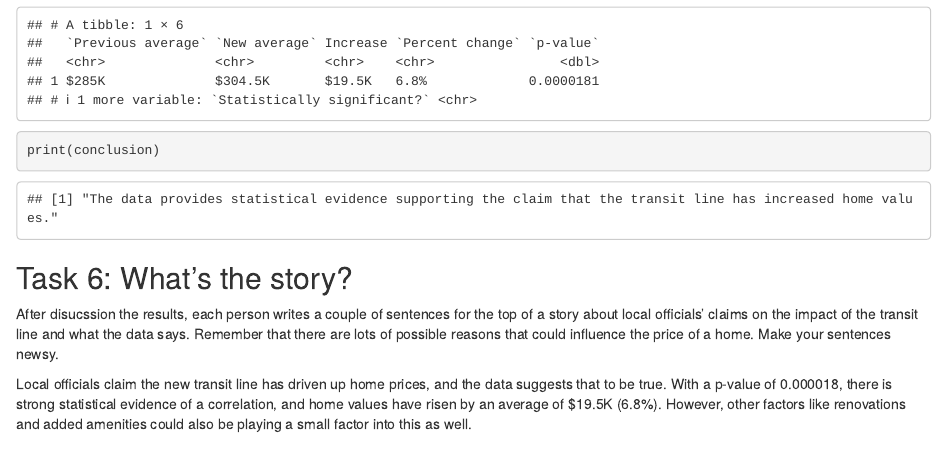
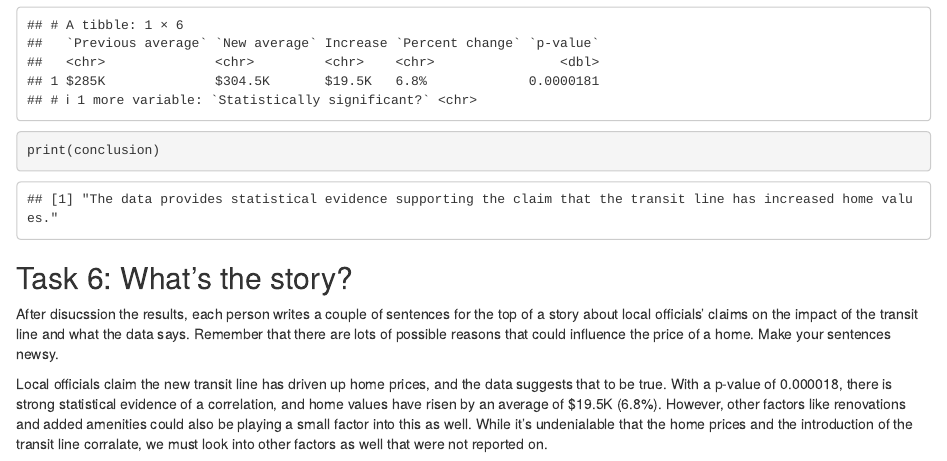
Before and after one commit to hwhite111903/Hannah-White-Jour405, an R Markdown document (activities/HousingSales.Rmd): the page in a window 1100 px wide, from 4120 px down. Rendered offline with R 4.5, knitr and Pandoc, with nearby package versions.

Commit message:
Update HousingSales.Rmd

```diff
--- a/activities/HousingSales.Rmd
+++ b/activities/HousingSales.Rmd
@@ -160,4 +160,4 @@ print(conclusion)
 
 After disucssion the results, each person writes a couple of sentences for the top of a story about local officials' claims on the impact of the transit line and what the data says. Remember that there are lots of possible reasons that could influence the price of a home. Make your sentences newsy.
 
-Local officials claim the new transit line has driven up home prices, and the data suggests that to be true. With a p-value of 0.000018, there is strong statistical evidence of a correlation, and home values have risen by an average of $19.5K (6.8%). However, other factors like renovations and added amenities could also be playing a small factor into this as well.
+Local officials claim the new transit line has driven up home prices, and the data suggests that to be true. With a p-value of 0.000018, there is strong statistical evidence of a correlation, and home values have risen by an average of $19.5K (6.8%). However, other factors like renovations and added amenities could also be playing a small factor into this as well. While it's undenialable that the home prices and the introduction of the transit line corralate, we must look into other factors as well that were not reported on.
```
